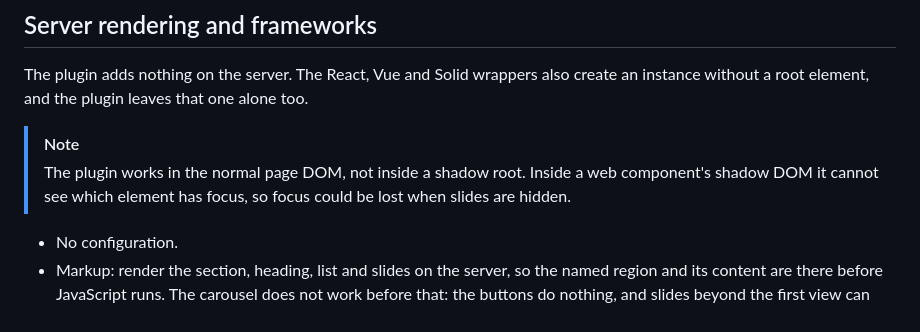
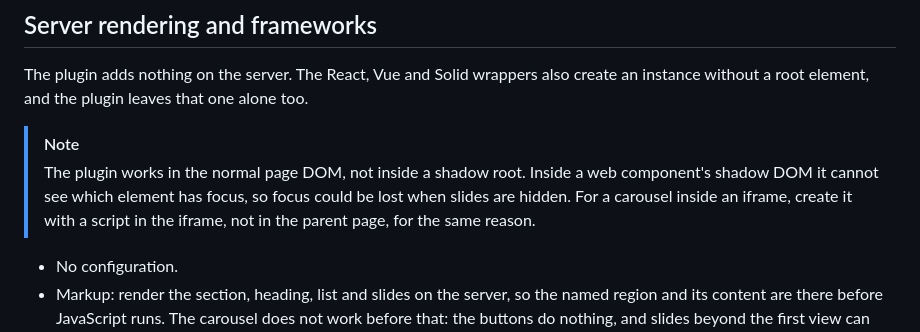
Before and after one commit to wazum/embla-a11y, a Markdown page: guide/features.md, the part around the change. GitHub-like rendering.

Commit message:
Say in the guide that a carousel in an iframe needs a script in the iframe

```diff
--- a/guide/features.md
+++ b/guide/features.md
@@ -266,7 +266,7 @@ emblaApi.plugins().autoplay.play()
 The plugin adds nothing on the server. The React, Vue and Solid wrappers also create an instance without a root element, and the plugin leaves that one alone too.
 
 > [!NOTE]
-> The plugin works in the normal page DOM, not inside a shadow root. Inside a web component's shadow DOM it cannot see which element has focus, so focus could be lost when slides are hidden.
+> The plugin works in the normal page DOM, not inside a shadow root. Inside a web component's shadow DOM it cannot see which element has focus, so focus could be lost when slides are hidden. For a carousel inside an iframe, create it with a script in the iframe, not in the parent page, for the same reason.
 
 - No configuration.
 - Markup: render the section, heading, list and slides on the server, so the named region and its content are there before JavaScript runs. The carousel does not work before that: the buttons do nothing, and slides beyond the first view can only be reached with Tab. Hide the buttons, dots and rotation button until Embla has started, for example with a class you add after creating the carousel, so nobody presses a button that does nothing.
```
